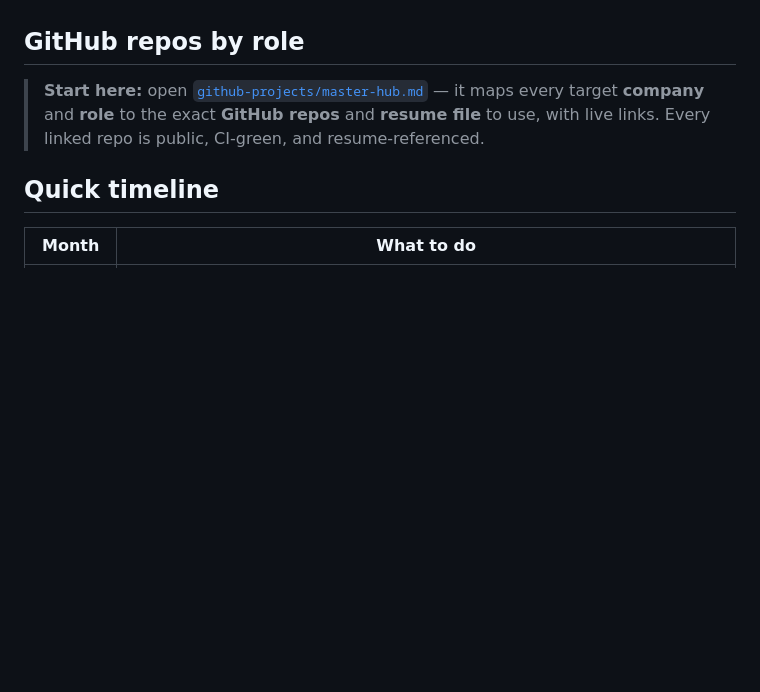
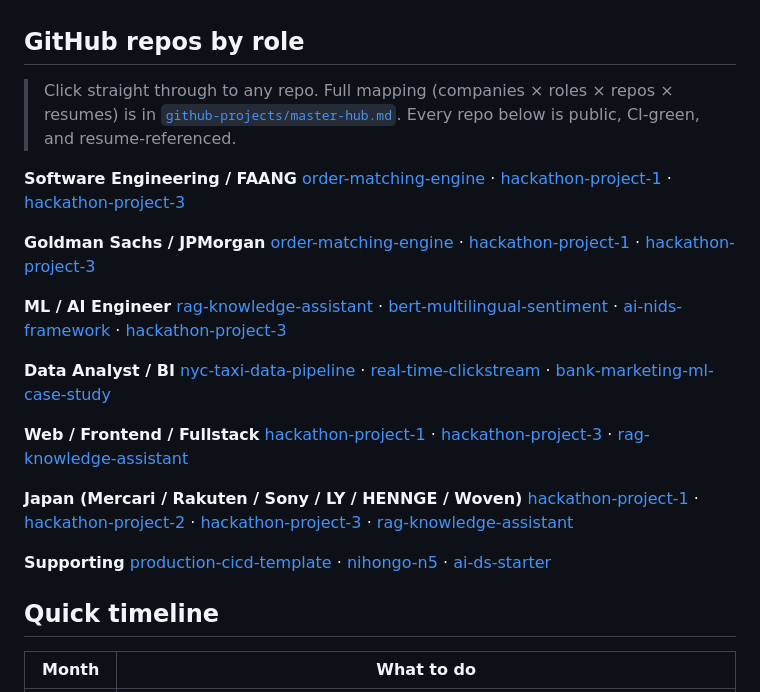
Before and after one commit to adityashirsatrao007/internship-kit, a Markdown page: README.md, the part around the change. Drawn GitHub-style; blank space fills up the shorter version.

Commit message:
Add direct repo links by role to README

```diff
--- a/README.md
+++ b/README.md
@@ -82,9 +82,46 @@ All resumes and cover letters exist as `.tex` files ready to compile on **Overle
 
 ## GitHub repos by role
 
-> **Start here:** open [`github-projects/master-hub.md`](github-projects/master-hub.md) — it
-> maps every target **company** and **role** to the exact **GitHub repos** and **resume file**
-> to use, with live links. Every linked repo is public, CI-green, and resume-referenced.
+> Click straight through to any repo. Full mapping (companies × roles × repos × resumes) is in
+> [`github-projects/master-hub.md`](github-projects/master-hub.md). Every repo below is public,
+> CI-green, and resume-referenced.
+
+**Software Engineering / FAANG**
+[order-matching-engine](https://github.com/adityashirsatrao007/order-matching-engine) ·
+[hackathon-project-1](https://github.com/adityashirsatrao007/hackathon-project-1) ·
+[hackathon-project-3](https://github.com/adityashirsatrao007/hackathon-project-3)
+
+**Goldman Sachs / JPMorgan**
+[order-matching-engine](https://github.com/adityashirsatrao007/order-matching-engine) ·
+[hackathon-project-1](https://github.com/adityashirsatrao007/hackathon-project-1) ·
+[hackathon-project-3](https://github.com/adityashirsatrao007/hackathon-project-3)
+
+**ML / AI Engineer**
+[rag-knowledge-assistant](https://github.com/adityashirsatrao007/rag-knowledge-assistant) ·
+[bert-multilingual-sentiment](https://github.com/adityashirsatrao007/bert-multilingual-sentiment) ·
+[ai-nids-framework](https://github.com/adityashirsatrao007/ai-nids-framework) ·
+[hackathon-project-3](https://github.com/adityashirsatrao007/hackathon-project-3)
+
+**Data Analyst / BI**
+[nyc-taxi-data-pipeline](https://github.com/adityashirsatrao007/nyc-taxi-data-pipeline) ·
+[real-time-clickstream](https://github.com/adityashirsatrao007/real-time-clickstream) ·
+[bank-marketing-ml-case-study](https://github.com/adityashirsatrao007/bank-marketing-ml-case-study)
+
+**Web / Frontend / Fullstack**
+[hackathon-project-1](https://github.com/adityashirsatrao007/hackathon-project-1) ·
+[hackathon-project-3](https://github.com/adityashirsatrao007/hackathon-project-3) ·
+[rag-knowledge-assistant](https://github.com/adityashirsatrao007/rag-knowledge-assistant)
+
+**Japan (Mercari / Rakuten / Sony / LY / HENNGE / Woven)**
+[hackathon-project-1](https://github.com/adityashirsatrao007/hackathon-project-1) ·
+[hackathon-project-2](https://github.com/adityashirsatrao007/hackathon-project-2) ·
+[hackathon-project-3](https://github.com/adityashirsatrao007/hackathon-project-3) ·
+[rag-knowledge-assistant](https://github.com/adityashirsatrao007/rag-knowledge-assistant)
+
+**Supporting**
+[production-cicd-template](https://github.com/adityashirsatrao007/production-cicd-template) ·
+[nihongo-n5](https://github.com/adityashirsatrao007/nihongo-n5) ·
+[ai-ds-starter](https://github.com/adityashirsatrao007/ai-ds-starter)
 
 ## Quick timeline
 
```
